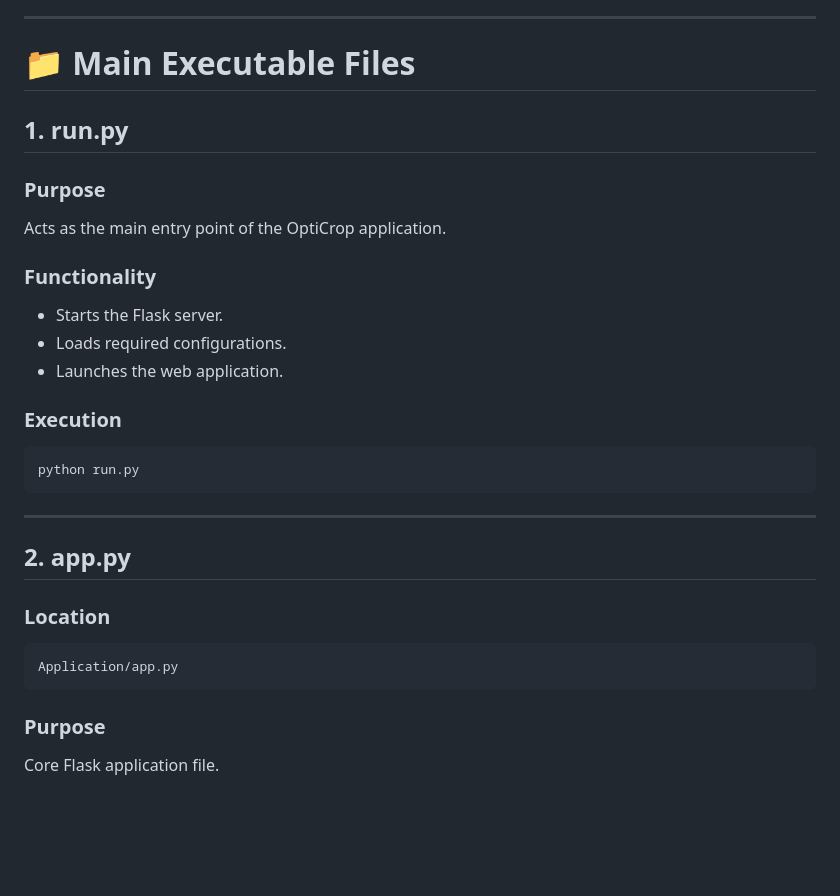
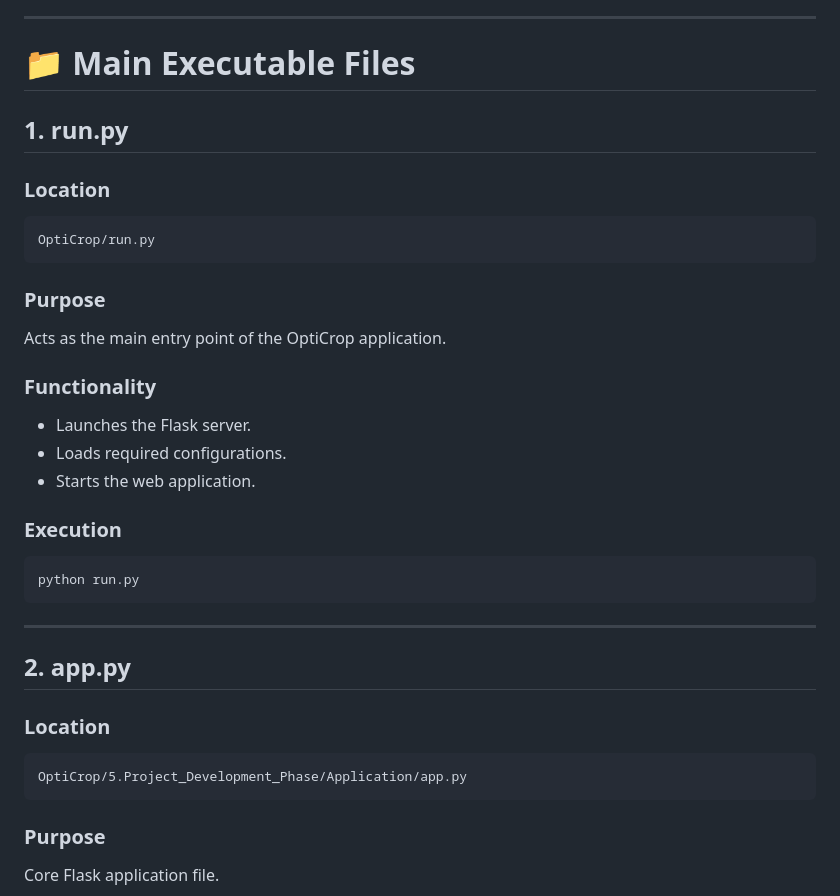
Before and after one commit to sasichintada/OptiCrop, a Markdown page: 7. Project Documentation/Project Executable Files.md, the part around one of its changes. Drawn GitHub-style; blank space fills up the shorter version.

````diff
--- a/7. Project Documentation/Project Executable Files.md
+++ b/7. Project Documentation/Project Executable Files.md
@@ -29,15 +29,21 @@ The executable files are used to:
 
 ## 1. run.py
 
+### Location
+
+```text
+OptiCrop/run.py
+```
+
 ### Purpose
 
 Acts as the main entry point of the OptiCrop application.
 
 ### Functionality
 
-* Starts the Flask server.
+* Launches the Flask server.
 * Loads required configurations.
-* Launches the web application.
+* Starts the web application.
 
 ### Execution
 
@@ -52,7 +58,7 @@ python run.py
 ### Location
 
 ```text
-Application/app.py
+OptiCrop/5.Project_Development_Phase/Application/app.py
 ```
 
 ### Purpose
````
Also changed, not shown: other parts of 7. Project Documentation/Project Executable Files.md (+64 -57 lines).
